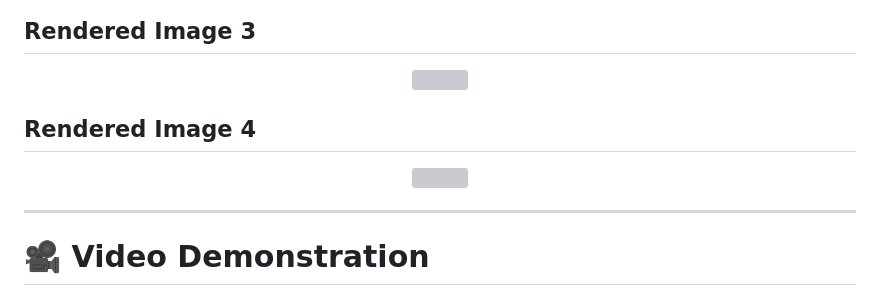
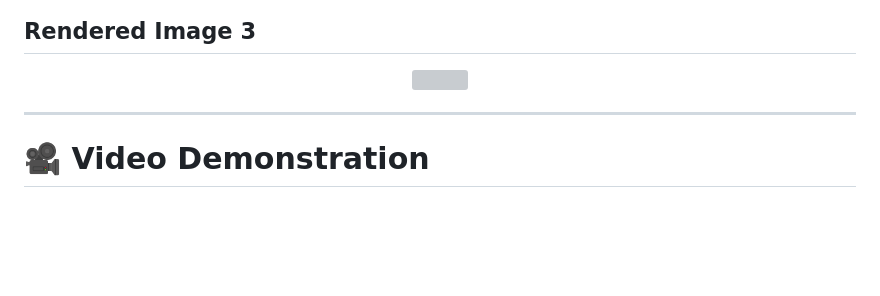
Before and after one commit to rramirez0131700/Mechanical-Design-Portfolio, a Markdown page: Projects/Smart-Pickleball-Keeper/README.md, the part around the change. Rendered like a GitHub page; blank space fills up the shorter version; grey boxes are pictures that could not be loaded.

```diff
--- a/Projects/Smart-Pickleball-Keeper/README.md
+++ b/Projects/Smart-Pickleball-Keeper/README.md
@@ -79,11 +79,6 @@ The design emphasizes reliability, ease of assembly, controlled ball dispensing,
 <img src="RENDERED%20IMAGE%203.jpg" width="800">
 </p>
 
-## Rendered Image 4
-
-<p align="center">
-<img src="RENDERED%20IMAGE%204.jpg" width="800">
-</p>
 
 ---
 
```
